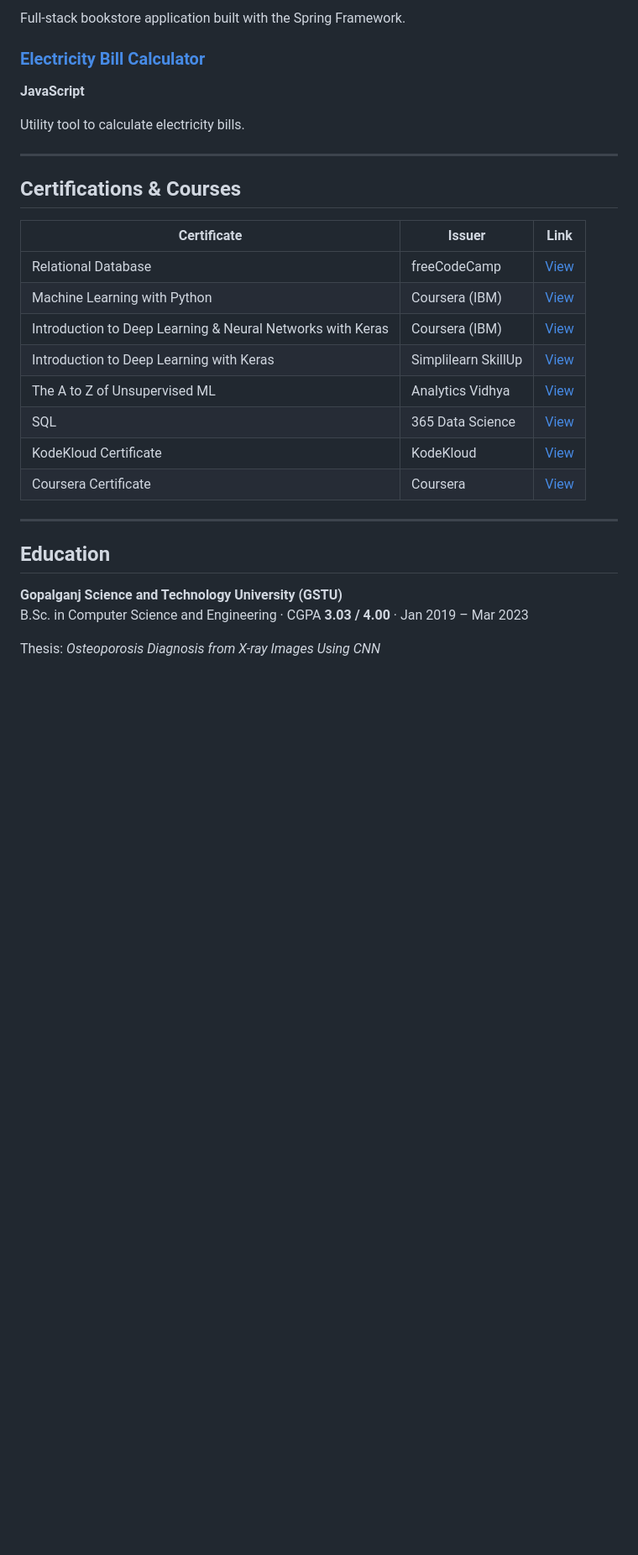
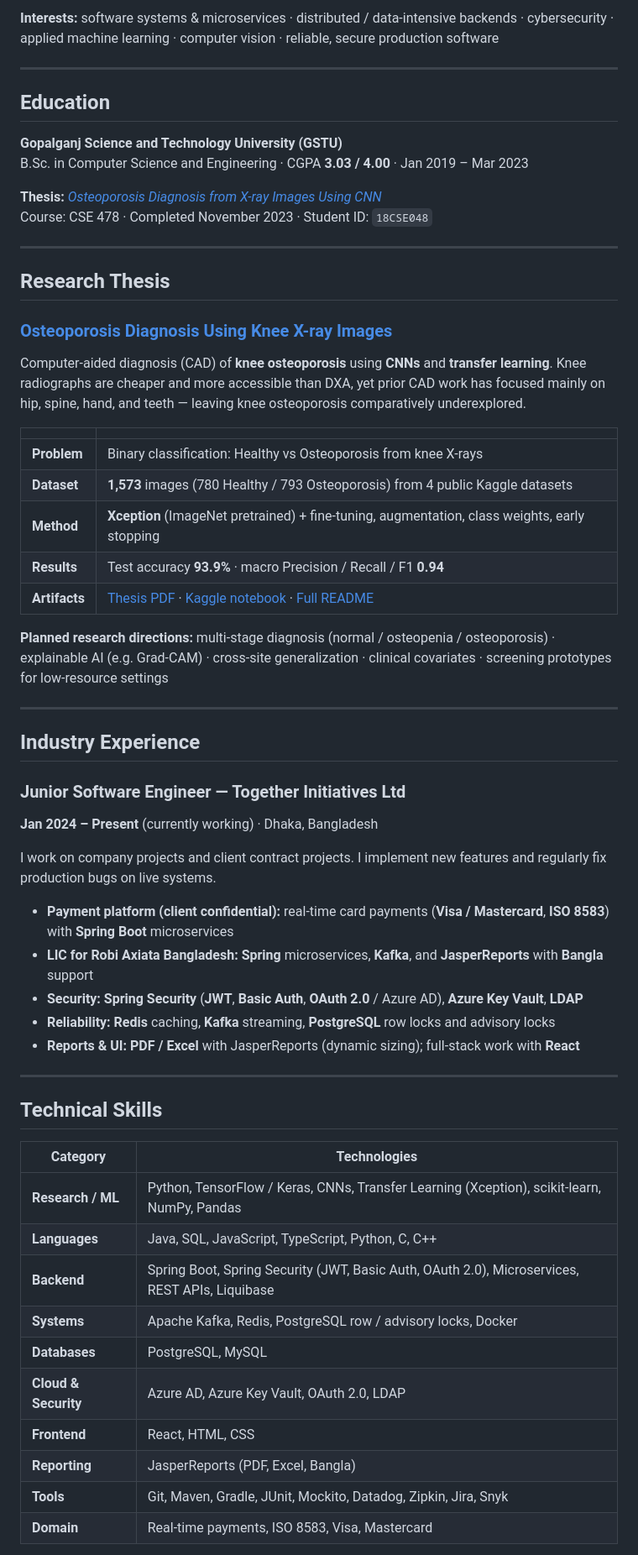
Before and after one commit to habibur-rahman-swe/habibur-rahman-swe, a Markdown page: README.md, the part around one of its changes. Shown at 84% size. GitHub-like rendering; blank space fills up the shorter version.

Commit message:
Revise README.md to enhance personal introduction, education details, and research thesis, while improving clarity on skills and experience in software engineering and machine learning.

```diff
--- a/README.md
+++ b/README.md
@@ -65,24 +22,4 @@ Modular ERP for rice mill operations — procurement, inventory, production, sal
-Full-stack bookstore application built with the Spring Framework.
-
-### [Electricity Bill Calculator](https://github.com/habibur-rahman-swe/electricity-bill-calculator)
-**JavaScript**
-
-Utility tool to calculate electricity bills.
-
----
-
-## Certifications & Courses
-
-| Certificate | Issuer | Link |
-|-------------|--------|------|
-| Relational Database | freeCodeCamp | [View](https://www.freecodecamp.org/certification/habib_48/relational-database-v8) |
-| Machine Learning with Python | Coursera (IBM) | [View](https://www.coursera.org/account/accomplishments/certificate/UWE7BDVUGGP5) |
-| Introduction to Deep Learning & Neural Networks with Keras | Coursera (IBM) | [View](https://www.coursera.org/account/accomplishments/verify/92RBNE4GKGA9) |
-| Introduction to Deep Learning with Keras | Simplilearn SkillUp | [View](https://www.simplilearn.com/skillup-certificate-landing?token=eyJjb3Vyc2VfaWQiOiIxOTgwIiwiY2VydGlmaWNhdGVfdXJsIjoiaHR0cHM6XC9cL2NlcnRpZmljYXRlcy5zaW1wbGljZG4ubmV0XC9zaGFyZVwvdGh1bWJfNDk3OTAyMV8xNzExMjA2ODg3LnBuZyIsInVzZXJuYW1lIjoiSGFiaWJ1ciBSYWhtYW4ifQ%3D%3D) |
-| The A to Z of Unsupervised ML | Analytics Vidhya | [View](https://courses.analyticsvidhya.com/certificates/u0lbiulqqu) |
-| SQL | 365 Data Science | [View](https://learn.365datascience.com/certificates/CC-BE2AA465D8/) |
-| KodeKloud Certificate | KodeKloud | [View](https://learn.kodekloud.com/learn/certificate/57ef9cda-162e-4bf2-ad07-9c1882f53e0a) |
-| Coursera Certificate | Coursera | [View](https://www.coursera.org/account/accomplishments/certificate/47WQCMJ57DYF) |
+**Interests:** software systems & microservices · distributed / data-intensive backends · cybersecurity · applied machine learning · computer vision · reliable, secure production software
 
 ---
 
@@ -91,4 +28,56 @@ Utility tool to calculate electricity bills.
 **Gopalganj Science and Technology University (GSTU)**
 B.Sc. in Computer Science and Engineering · CGPA **3.03 / 4.00** · Jan 2019 – Mar 2023
 
-Thesis: *Osteoporosis Diagnosis from X-ray Images Using CNN*
+**Thesis:** [*Osteoporosis Diagnosis from X-ray Images Using CNN*](https://github.com/habibur-rahman-swe/osteoporosis-diagnosis-X-ray-4-2)
+Course: CSE 478 · Completed November 2023 · Student ID: `18CSE048`
+
+---
+
+## Research Thesis
+
+### [Osteoporosis Diagnosis Using Knee X-ray Images](https://github.com/habibur-rahman-swe/osteoporosis-diagnosis-X-ray-4-2)
+
+Computer-aided diagnosis (CAD) of **knee osteoporosis** using **CNNs** and **transfer learning**. Knee radiographs are cheaper and more accessible than DXA, yet prior CAD work has focused mainly on hip, spine, hand, and teeth — leaving knee osteoporosis comparatively underexplored.
+
+| | |
+|--|--|
+| **Problem** | Binary classification: Healthy vs Osteoporosis from knee X-rays |
+| **Dataset** | **1,573** images (780 Healthy / 793 Osteoporosis) from 4 public Kaggle datasets |
+| **Method** | **Xception** (ImageNet pretrained) + fine-tuning, augmentation, class weights, early stopping |
+| **Results** | Test accuracy **93.9%** · macro Precision / Recall / F1 **0.94** |
+| **Artifacts** | [Thesis PDF](https://github.com/habibur-rahman-swe/osteoporosis-diagnosis-X-ray-4-2/blob/main/Thesis_Report_4_2.pdf) · [Kaggle notebook](https://www.kaggle.com/code/habib0155/osteoporosis-diagnosis-x-ray) · [Full README](https://github.com/habibur-rahman-swe/osteoporosis-diagnosis-X-ray-4-2) |
+
+**Planned research directions:** multi-stage diagnosis (normal / osteopenia / osteoporosis) · explainable AI (e.g. Grad-CAM) · cross-site generalization · clinical covariates · screening prototypes for low-resource settings
+
+---
+
+## Industry Experience
+
+### Junior Software Engineer — Together Initiatives Ltd
+**Jan 2024 – Present** (currently working) · Dhaka, Bangladesh
+
+I work on company projects and client contract projects. I implement new features and regularly fix production bugs on live systems.
+
+- **Payment platform (client confidential):** real-time card payments (**Visa / Mastercard**, **ISO 8583**) with **Spring Boot** microservices
+- **LIC for Robi Axiata Bangladesh:** **Spring** microservices, **Kafka**, and **JasperReports** with **Bangla** support
+- **Security:** **Spring Security** (**JWT**, **Basic Auth**, **OAuth 2.0** / Azure AD), **Azure Key Vault**, **LDAP**
+- **Reliability:** **Redis** caching, **Kafka** streaming, **PostgreSQL** row locks and advisory locks
+- **Reports & UI:** **PDF / Excel** with JasperReports (dynamic sizing); full-stack work with **React**
+
+---
+
+## Technical Skills
+
+| Category | Technologies |
+|----------|--------------|
+| **Research / ML** | Python, TensorFlow / Keras, CNNs, Transfer Learning (Xception), scikit-learn, NumPy, Pandas |
+| **Languages** | Java, SQL, JavaScript, TypeScript, Python, C, C++ |
+| **Backend** | Spring Boot, Spring Security (JWT, Basic Auth, OAuth 2.0), Microservices, REST APIs, Liquibase |
+| **Systems** | Apache Kafka, Redis, PostgreSQL row / advisory locks, Docker |
+| **Databases** | PostgreSQL, MySQL |
+| **Cloud & Security** | Azure AD, Azure Key Vault, OAuth 2.0, LDAP |
+| **Frontend** | React, HTML, CSS |
+| **Reporting** | JasperReports (PDF, Excel, Bangla) |
+| **Tools** | Git, Maven, Gradle, JUnit, Mockito, Datadog, Zipkin, Jira, Snyk |
+| **Domain** | Real-time payments, ISO 8583, Visa, Mastercard |
+
```
Also changed, not shown: other parts of README.md (+50 -52 lines).
